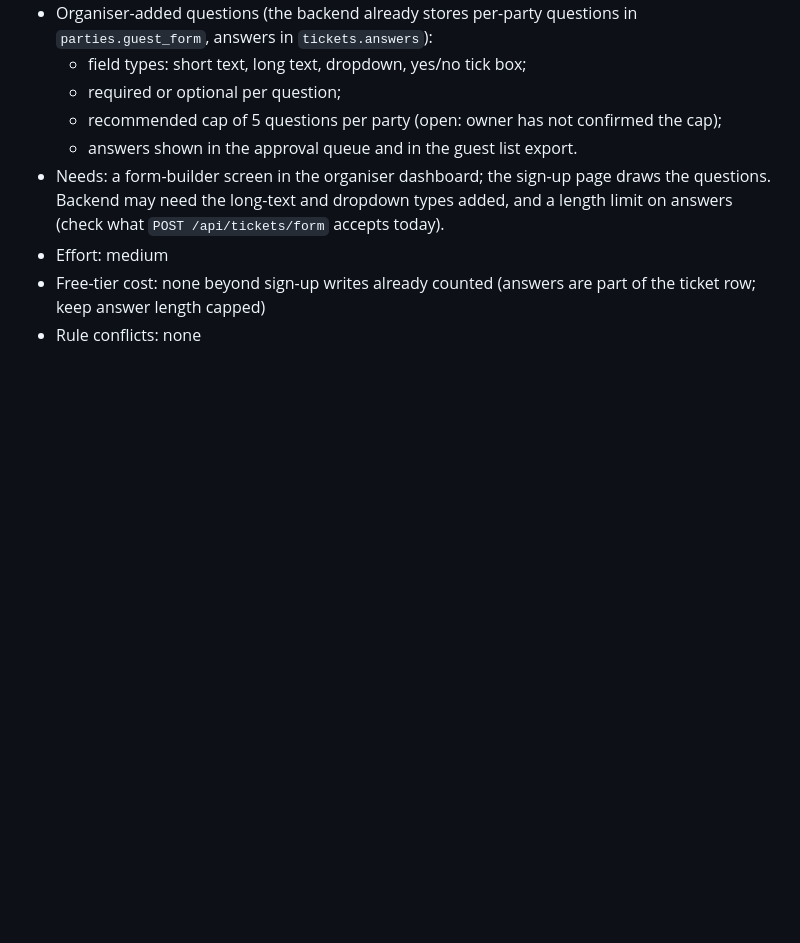
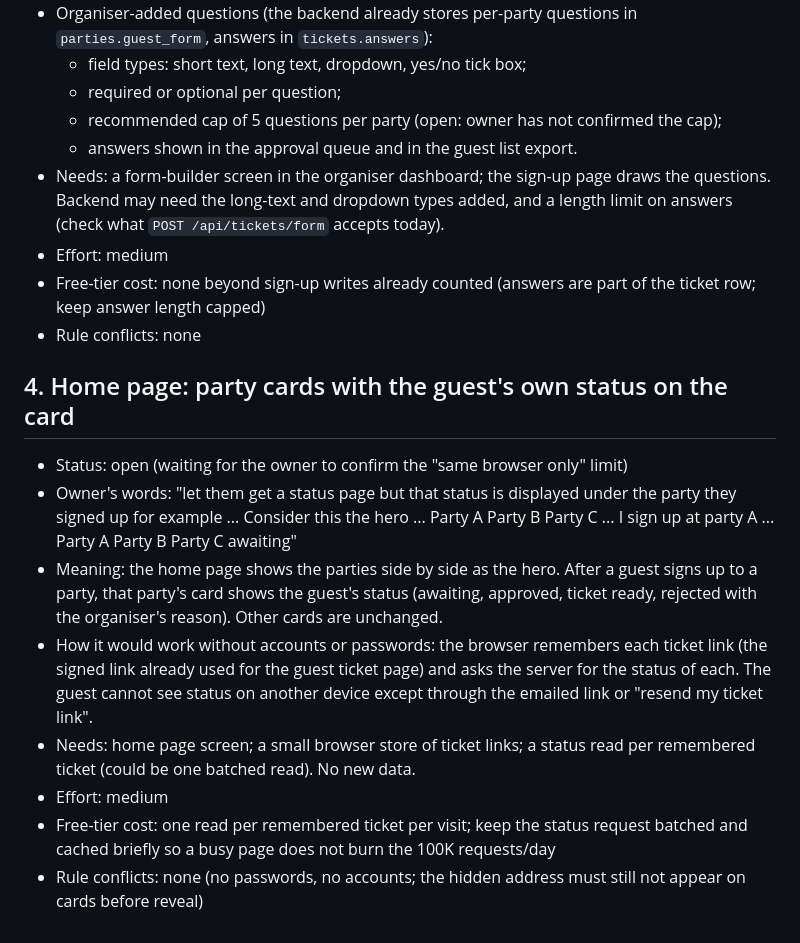
Before and after one commit to Youssef-2312/sahra, a Markdown page: docs/IDEAS.md, the part around the change. Rendered like a GitHub page; blank space fills up the shorter version.

Commit message:
Ideas: party cards with guest status
Co-Authored-By: Claude Sonnet 5.5 <noreply@anthropic.com>
Claude-Session: https://claude.ai/code/session_01L136W38TRmPbNKKuCcq1dx

```diff
--- a/docs/IDEAS.md
+++ b/docs/IDEAS.md
@@ -47,3 +47,14 @@ coordinator's session. Status: agreed, rejected or open.
 - Effort: medium
 - Free-tier cost: none beyond sign-up writes already counted (answers are part of the ticket row; keep answer length capped)
 - Rule conflicts: none
+
+## 4. Home page: party cards with the guest's own status on the card
+
+- Status: open (waiting for the owner to confirm the "same browser only" limit)
+- Owner's words: "let them get a status page but that status is displayed under the party they signed up for example ... Consider this the hero ... Party A Party B Party C ... I sign up at party A ... Party A Party B Party C awaiting"
+- Meaning: the home page shows the parties side by side as the hero. After a guest signs up to a party, that party's card shows the guest's status (awaiting, approved, ticket ready, rejected with the organiser's reason). Other cards are unchanged.
+- How it would work without accounts or passwords: the browser remembers each ticket link (the signed link already used for the guest ticket page) and asks the server for the status of each. The guest cannot see status on another device except through the emailed link or "resend my ticket link".
+- Needs: home page screen; a small browser store of ticket links; a status read per remembered ticket (could be one batched read). No new data.
+- Effort: medium
+- Free-tier cost: one read per remembered ticket per visit; keep the status request batched and cached briefly so a busy page does not burn the 100K requests/day
+- Rule conflicts: none (no passwords, no accounts; the hidden address must still not appear on cards before reveal)
```
